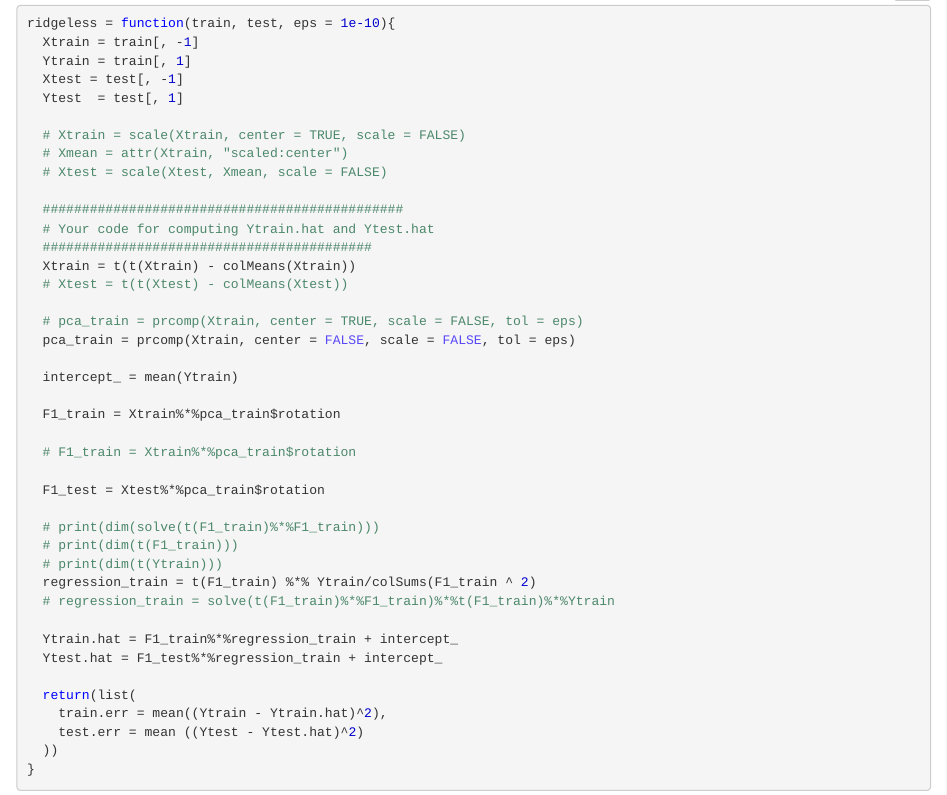
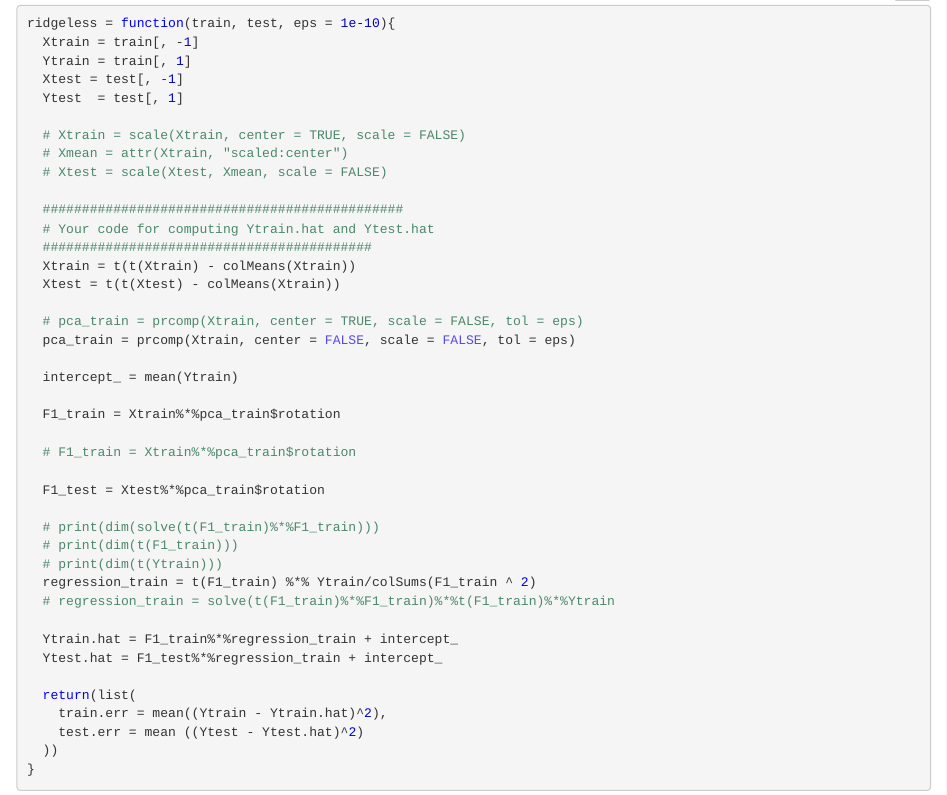
Before and after one commit to MatthewLopes/coding_assignment_3, an R Markdown document (Assignment_3_1852.rmd): the page in a window 1100 px wide, from 6980 px down. The pictures show the output file Assignment_3_1852.nb.html that the author committed with the source, opened offline.

Commit message:
End of 10/06/22 evening work - Jack

```diff
--- a/Assignment_3_1852.rmd
+++ b/Assignment_3_1852.rmd
@@ -258,7 +258,7 @@ ridgeless = function(train, test, eps = 1e-10){
   # Your code for computing Ytrain.hat and Ytest.hat
   ##########################################
   Xtrain = t(t(Xtrain) - colMeans(Xtrain))
-  # Xtest = t(t(Xtest) - colMeans(Xtest))
+  Xtest = t(t(Xtest) - colMeans(Xtrain))
 
   # pca_train = prcomp(Xtrain, center = TRUE, scale = FALSE, tol = eps)
   pca_train = prcomp(Xtrain, center = FALSE, scale = FALSE, tol = eps)
```
Also changed, not shown: Assignment_3_1852.nb.html.
